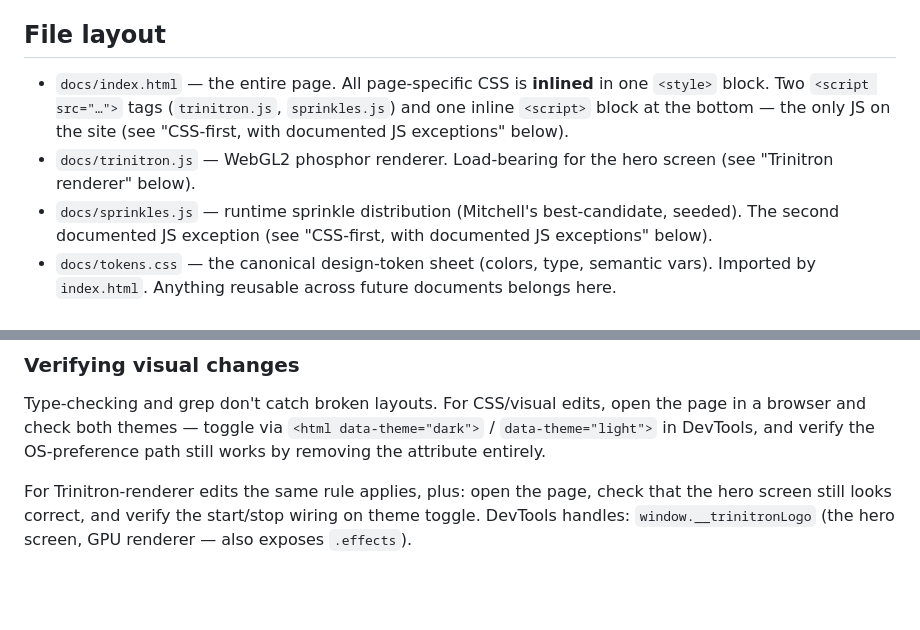
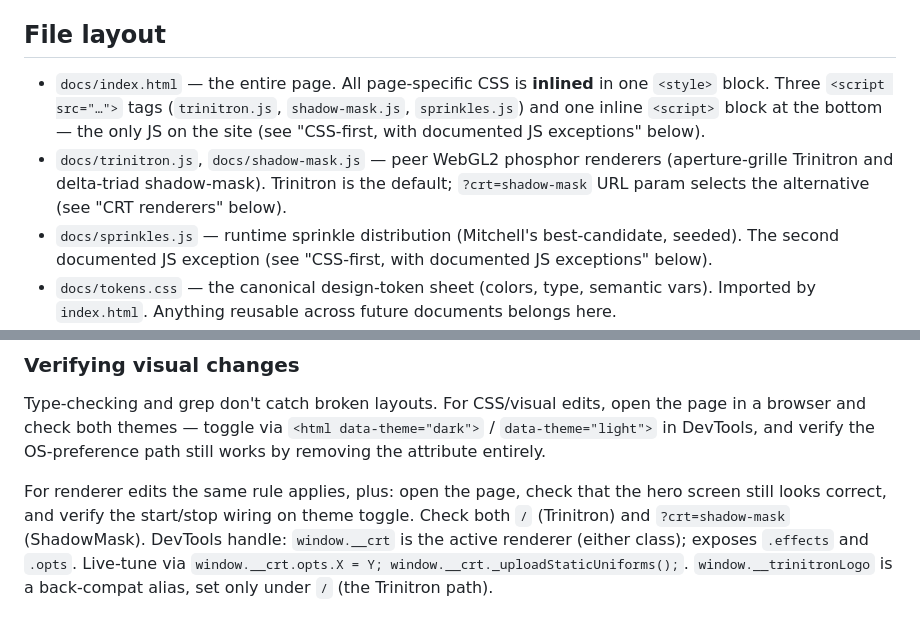
Before and after one commit to chris-biagini/interslice-systems, a Markdown page: CLAUDE.md, 2 parts joined by grey strips. Drawn GitHub-style; blank space fills up the shorter version.

```diff
--- a/CLAUDE.md
+++ b/CLAUDE.md
@@ -16,8 +16,8 @@ The maintainer (Chris) frames this as a long-term "tender of documents" repo. To
 
 ## File layout
 
-- `docs/index.html` — the entire page. All page-specific CSS is **inlined** in one `<style>` block. Two `<script src="…">` tags (`trinitron.js`, `sprinkles.js`) and one inline `<script>` block at the bottom — the only JS on the site (see "CSS-first, with documented JS exceptions" below).
-- `docs/trinitron.js` — WebGL2 phosphor renderer. Load-bearing for the hero screen (see "Trinitron renderer" below).
+- `docs/index.html` — the entire page. All page-specific CSS is **inlined** in one `<style>` block. Three `<script src="…">` tags (`trinitron.js`, `shadow-mask.js`, `sprinkles.js`) and one inline `<script>` block at the bottom — the only JS on the site (see "CSS-first, with documented JS exceptions" below).
+- `docs/trinitron.js`, `docs/shadow-mask.js` — peer WebGL2 phosphor renderers (aperture-grille Trinitron and delta-triad shadow-mask). Trinitron is the default; `?crt=shadow-mask` URL param selects the alternative (see "CRT renderers" below).
 - `docs/sprinkles.js` — runtime sprinkle distribution (Mitchell's best-candidate, seeded). The second documented JS exception (see "CSS-first, with documented JS exceptions" below).
 - `docs/tokens.css` — the canonical design-token sheet (colors, type, semantic vars). Imported by `index.html`. Anything reusable across future documents belongs here.
 - `docs/logo_CMYK*.svg`, `docs/logo_RGBW*.svg` — the two-media logo (see "Two media" below).
@@ -108,4 +112,4 @@ Standing authorization to commit and push at reasonable points without asking ea
 
 Type-checking and grep don't catch broken layouts. For CSS/visual edits, open the page in a browser and check both themes — toggle via `<html data-theme="dark">` / `data-theme="light">` in DevTools, and verify the OS-preference path still works by removing the attribute entirely.
 
-For Trinitron-renderer edits the same rule applies, plus: open the page, check that the hero screen still looks correct, and verify the start/stop wiring on theme toggle. DevTools handles: `window.__trinitronLogo` (the hero screen, GPU renderer — also exposes `.effects`).
+For renderer edits the same rule applies, plus: open the page, check that the hero screen still looks correct, and verify the start/stop wiring on theme toggle. Check both `/` (Trinitron) and `?crt=shadow-mask` (ShadowMask). DevTools handle: `window.__crt` is the active renderer (either class); exposes `.effects` and `.opts`. Live-tune via `window.__crt.opts.X = Y; window.__crt._uploadStaticUniforms();`. `window.__trinitronLogo` is a back-compat alias, set only under `/` (the Trinitron path).
```
Also changed, not shown: other parts of CLAUDE.md (+10 -6 lines).
